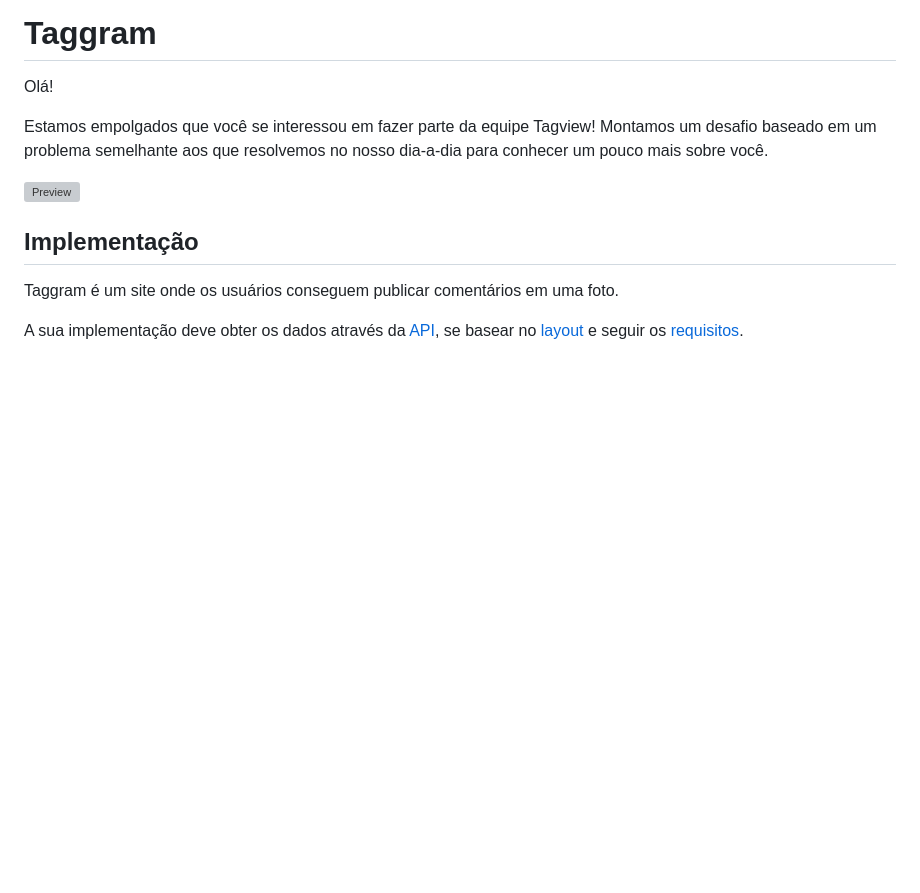
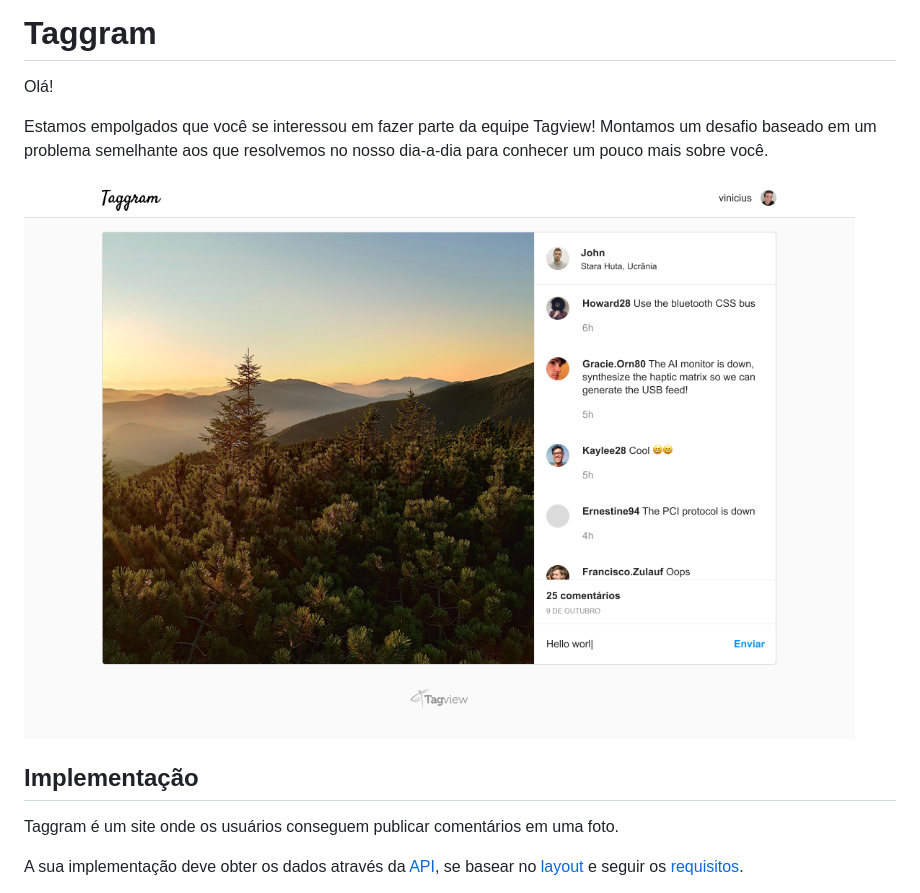
Before and after one commit to tagview/taggram, a Markdown page: README.md, the part around the change. Rendered like a GitHub page; pictures changed too: preview.png (added); blank space fills up the shorter version; grey boxes are pictures that could not be loaded.

Commit message:
feat: 🎸 Replace preview

```diff
--- a/README.md
+++ b/README.md
@@ -4,7 +4,7 @@ Olá!
 
 Estamos empolgados que você se interessou em fazer parte da equipe Tagview! Montamos um desafio baseado em um problema semelhante aos que resolvemos no nosso dia-a-dia para conhecer um pouco mais sobre você.
 
-![Preview](preview.gif)
+![Preview](preview.png)
 
 ## Implementação
 Taggram é um site onde os usuários conseguem publicar comentários em uma foto.
```
Also changed, not shown: 1 other file.
